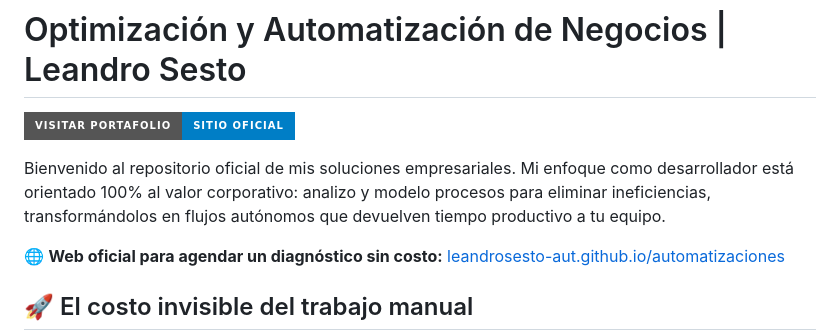
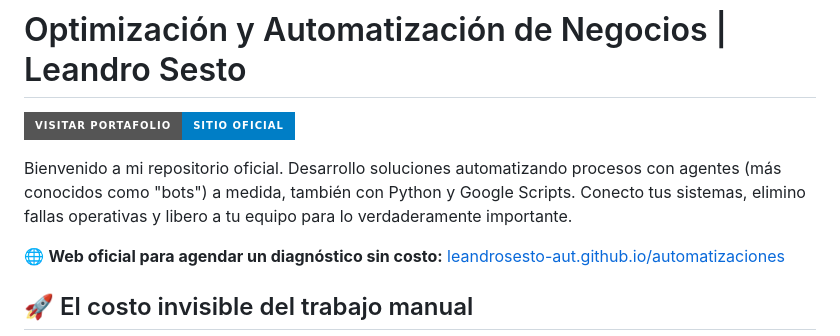
Before and after one commit to leandrosesto-aut/automatizaciones, a Markdown page: README.md, the part around the change. GitHub-like rendering; badges without logos.

```diff
--- a/README.md
+++ b/README.md
@@ -2,7 +2,7 @@
 
 [![Visitar Web](https://img.shields.io/badge/Visitar_Portafolio-Sitio_Oficial-blue?style=for-the-badge)](https://leandrosesto-aut.github.io/automatizaciones/)
 
-Bienvenido al repositorio oficial de mis soluciones empresariales. Mi enfoque como desarrollador está orientado 100% al valor corporativo: analizo y modelo procesos para eliminar ineficiencias, transformándolos en flujos autónomos que devuelven tiempo productivo a tu equipo.
+Bienvenido a mi repositorio oficial. Desarrollo soluciones automatizando procesos con agentes (más conocidos como "bots") a medida, también con Python y Google Scripts. Conecto tus sistemas, elimino fallas operativas y libero a tu equipo para lo verdaderamente importante.
 
 🌐 **Web oficial para agendar un diagnóstico sin costo:** [leandrosesto-aut.github.io/automatizaciones](https://leandrosesto-aut.github.io/automatizaciones/)
 
```
